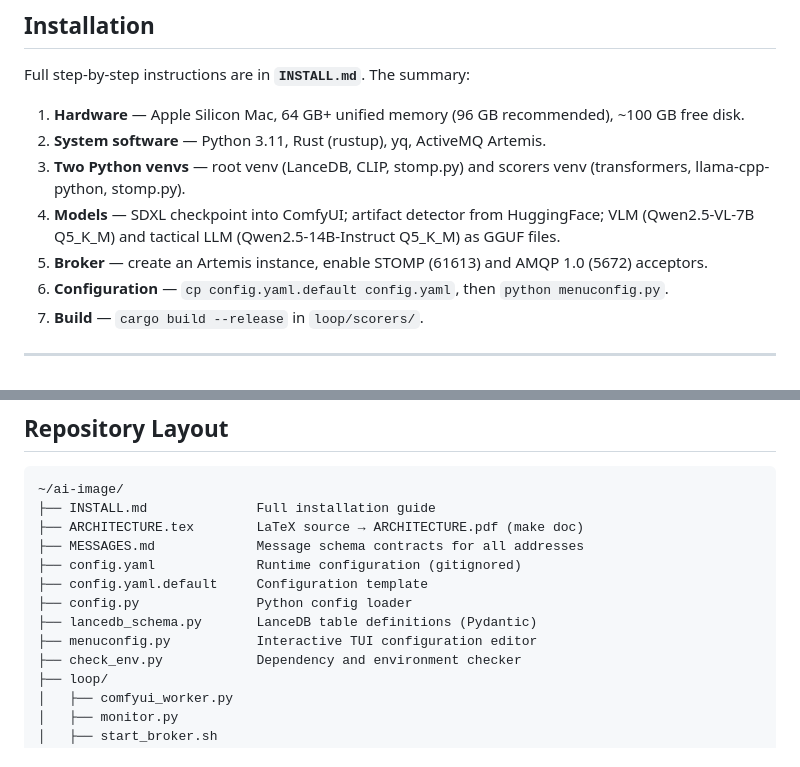
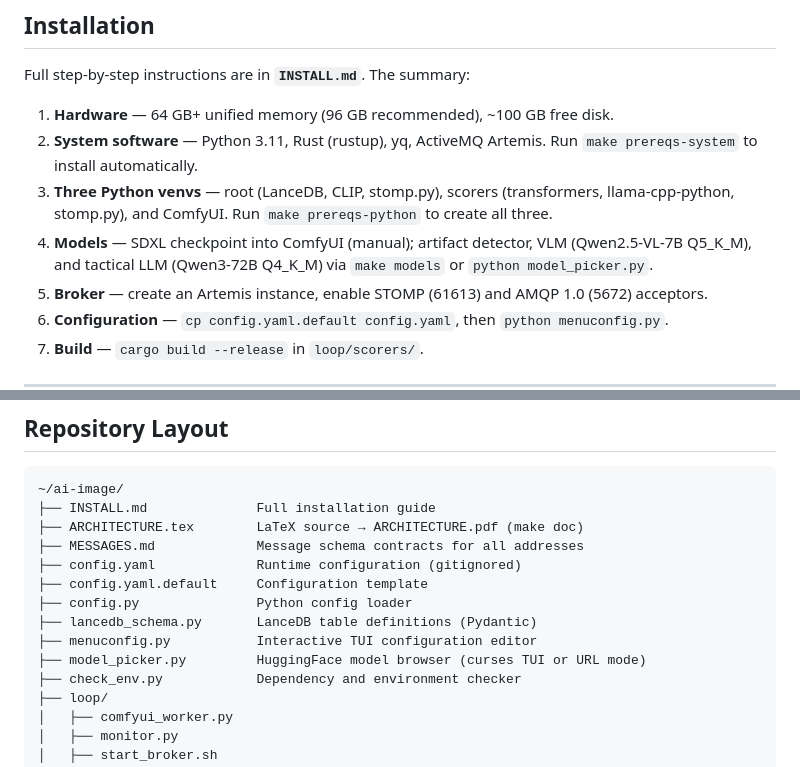
Before and after one commit to pleappleappleap/ai-generator-loop, a Markdown page: README.md, 2 parts joined by grey strips. GitHub-like rendering.

Commit message:
Step 22: docs — model_picker.py, three venvs, Qwen3, check_env in INSTALL+README

```diff
--- a/README.md
+++ b/README.md
@@ -37,14 +37,15 @@ the code.
 
 Full step-by-step instructions are in **`INSTALL.md`**. The summary:
 
-1. **Hardware** — Apple Silicon Mac, 64 GB+ unified memory (96 GB recommended),
-   ~100 GB free disk.
+1. **Hardware** — 64 GB+ unified memory (96 GB recommended), ~100 GB free disk.
 2. **System software** — Python 3.11, Rust (rustup), yq, ActiveMQ Artemis.
-3. **Two Python venvs** — root venv (LanceDB, CLIP, stomp.py) and scorers venv
-   (transformers, llama-cpp-python, stomp.py).
-4. **Models** — SDXL checkpoint into ComfyUI; artifact detector from
-   HuggingFace; VLM (Qwen2.5-VL-7B Q5\_K\_M) and tactical LLM
-   (Qwen2.5-14B-Instruct Q5\_K\_M) as GGUF files.
+   Run `make prereqs-system` to install automatically.
+3. **Three Python venvs** — root (LanceDB, CLIP, stomp.py), scorers
+   (transformers, llama-cpp-python, stomp.py), and ComfyUI. Run
+   `make prereqs-python` to create all three.
+4. **Models** — SDXL checkpoint into ComfyUI (manual); artifact detector, VLM
+   (Qwen2.5-VL-7B Q5\_K\_M), and tactical LLM (Qwen3-72B Q4\_K\_M) via
+   `make models` or `python model_picker.py`.
 5. **Broker** — create an Artemis instance, enable STOMP (61613) and AMQP 1.0
    (5672) acceptors.
 6. **Configuration** — `cp config.yaml.default config.yaml`, then
@@ -107,6 +108,7 @@ progress until the session resolves.
 ├── config.py               Python config loader
 ├── lancedb_schema.py       LanceDB table definitions (Pydantic)
 ├── menuconfig.py           Interactive TUI configuration editor
+├── model_picker.py         HuggingFace model browser (curses TUI or URL mode)
 ├── check_env.py            Dependency and environment checker
 ├── loop/
 │   ├── comfyui_worker.py
```
Also changed, not shown: INSTALL.md (+22 -1 lines).
